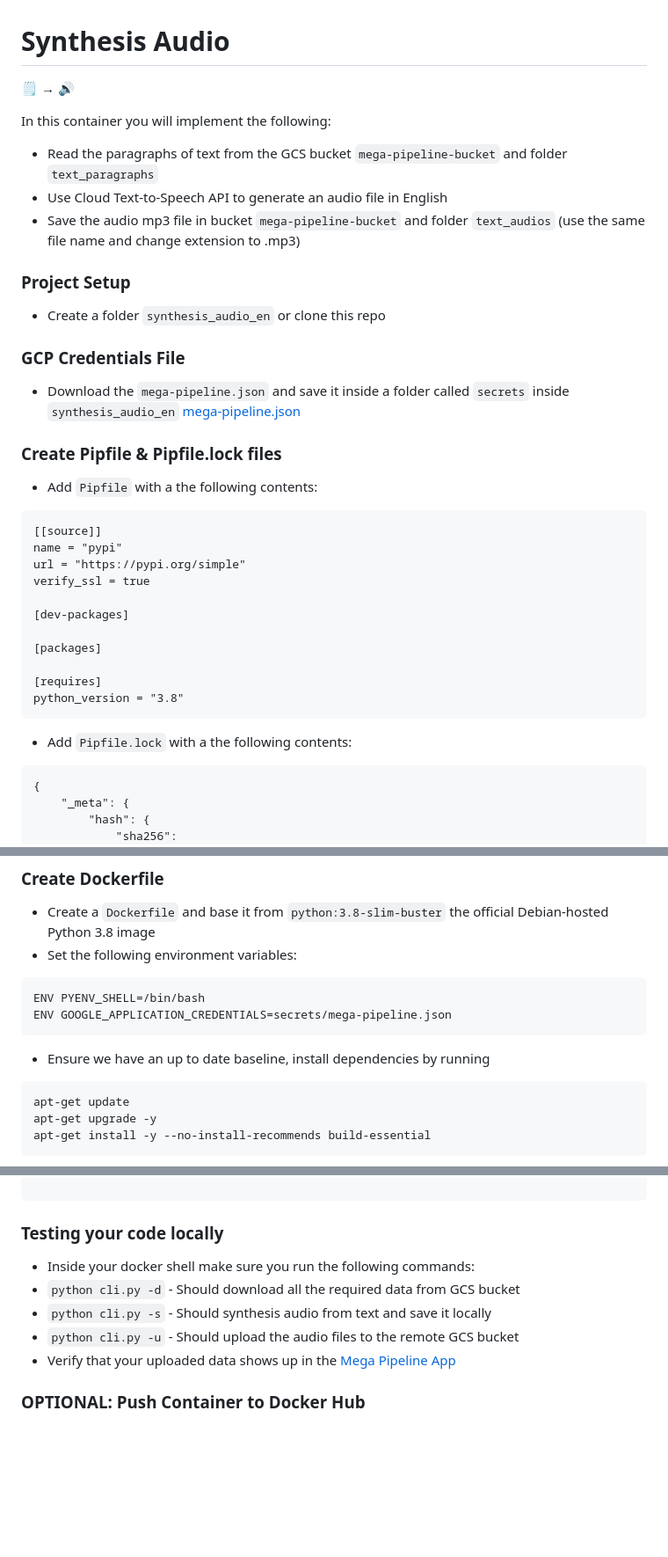
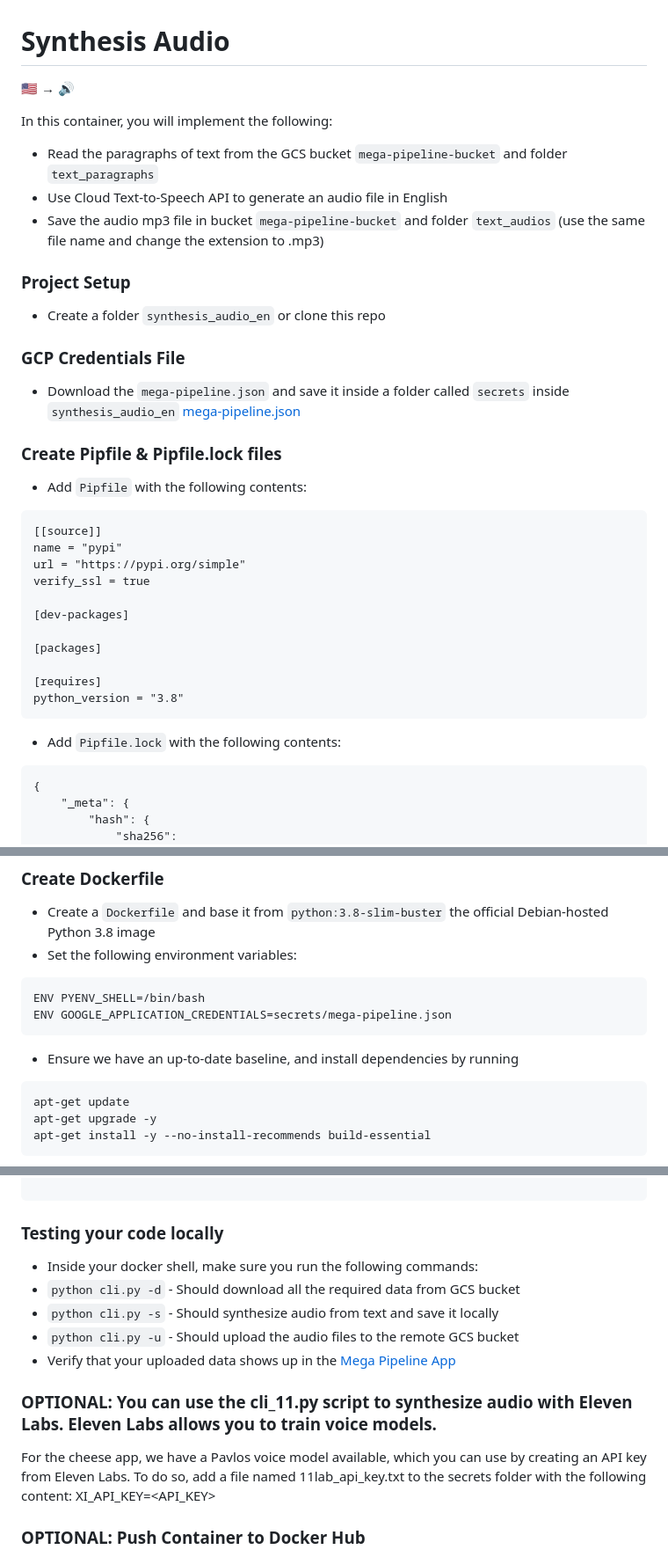
Before and after one commit to dlops-io/mega-pipeline, a Markdown page: synthesis_audio_en/README.md, 3 parts joined by grey strips. Shown at 88% size. GitHub-like rendering; blank space fills up the shorter version.

````diff
--- a/synthesis_audio_en/README.md
+++ b/synthesis_audio_en/README.md
@@ -1,11 +1,11 @@
 # Synthesis Audio
 
-🗒️  &rightarrow; 🔊
+🇺🇸 &rightarrow; 🔊
 
-In this container you will implement the following:
+In this container, you will implement the following:
 * Read the paragraphs of text from the GCS bucket `mega-pipeline-bucket` and folder `text_paragraphs`
 * Use Cloud Text-to-Speech API to generate an audio file in English
-* Save the audio mp3 file in bucket `mega-pipeline-bucket` and folder `text_audios` (use the same file name and change extension to .mp3)
+* Save the audio mp3 file in bucket `mega-pipeline-bucket` and folder `text_audios` (use the same file name and change the extension to .mp3)
 
 
 ### Project Setup
@@ -17,7 +17,7 @@ In this container you will implement the following:
 <a href="https://static.us.edusercontent.com/files/fo4cDM3adnwMlJVUXZXtzcH2" download>mega-pipeline.json</a>
 
 ### Create Pipfile & Pipfile.lock files
-* Add `Pipfile` with a the following contents:
+* Add `Pipfile` with the following contents:
 ```
 [[source]]
 name = "pypi"
@@ -32,7 +32,7 @@ verify_ssl = true
 python_version = "3.8"
 ```
 
-* Add `Pipfile.lock` with a the following contents:
+* Add `Pipfile.lock` with the following contents:
 ```
 {
     "_meta": {
@@ -64,7 +64,7 @@ ENV PYENV_SHELL=/bin/bash
 ENV GOOGLE_APPLICATION_CREDENTIALS=secrets/mega-pipeline.json
 ```
 
-* Ensure we have an up to date baseline, install dependencies by running
+* Ensure we have an up-to-date baseline, and install dependencies by running
 ```
 apt-get update
 apt-get upgrade -y
@@ -125,11 +125,17 @@ optional arguments:
 ```
 
 ### Testing your code locally
-* Inside your docker shell make sure you run the following commands:
+* Inside your docker shell, make sure you run the following commands:
 * `python cli.py -d` - Should download all the required data from GCS bucket
-* `python cli.py -s` - Should synthesis audio from text and save it locally
+* `python cli.py -s` - Should synthesize audio from text and save it locally
 * `python cli.py -u` - Should upload the audio files to the remote GCS bucket
 * Verify that your uploaded data shows up in the [Mega Pipeline App](https://ai5-mega-pipeline.dlops.io/)
+
+### OPTIONAL: You can use the cli_11.py script to synthesize audio with Eleven Labs. Eleven Labs allows you to train voice models.
+For the cheese app, we have a Pavlos voice model available, which you can use by creating an API key from Eleven Labs.
+To do so, add a file named 11lab_api_key.txt to the secrets folder with the following content:
+XI_API_KEY=<API_KEY>
+
 
 ### OPTIONAL: Push Container to Docker Hub
 * Sign up in Docker Hub and create an [Access Token](https://hub.docker.com/settings/security)
````
Also changed, not shown: other parts of synthesis_audio_en/README.md (+3 -3 lines).
